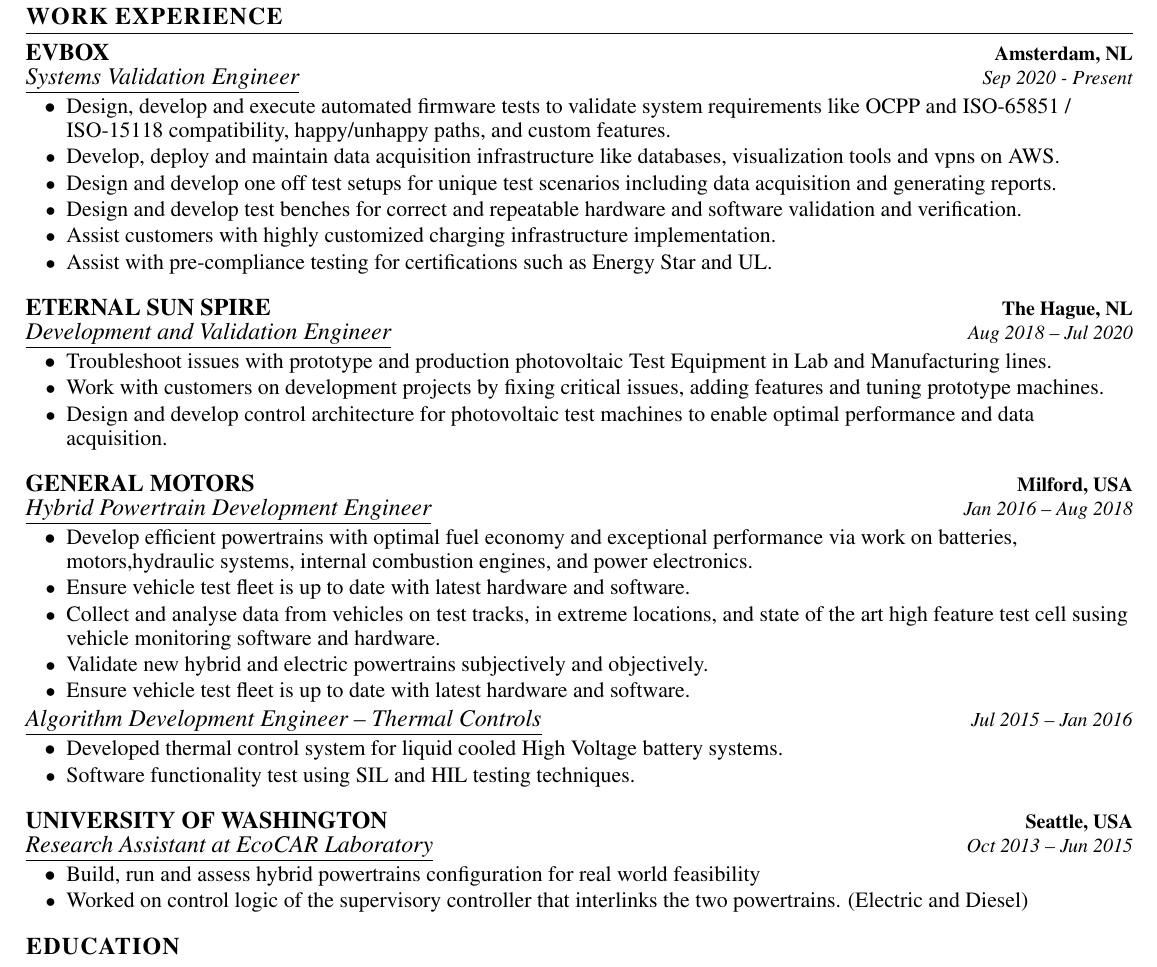
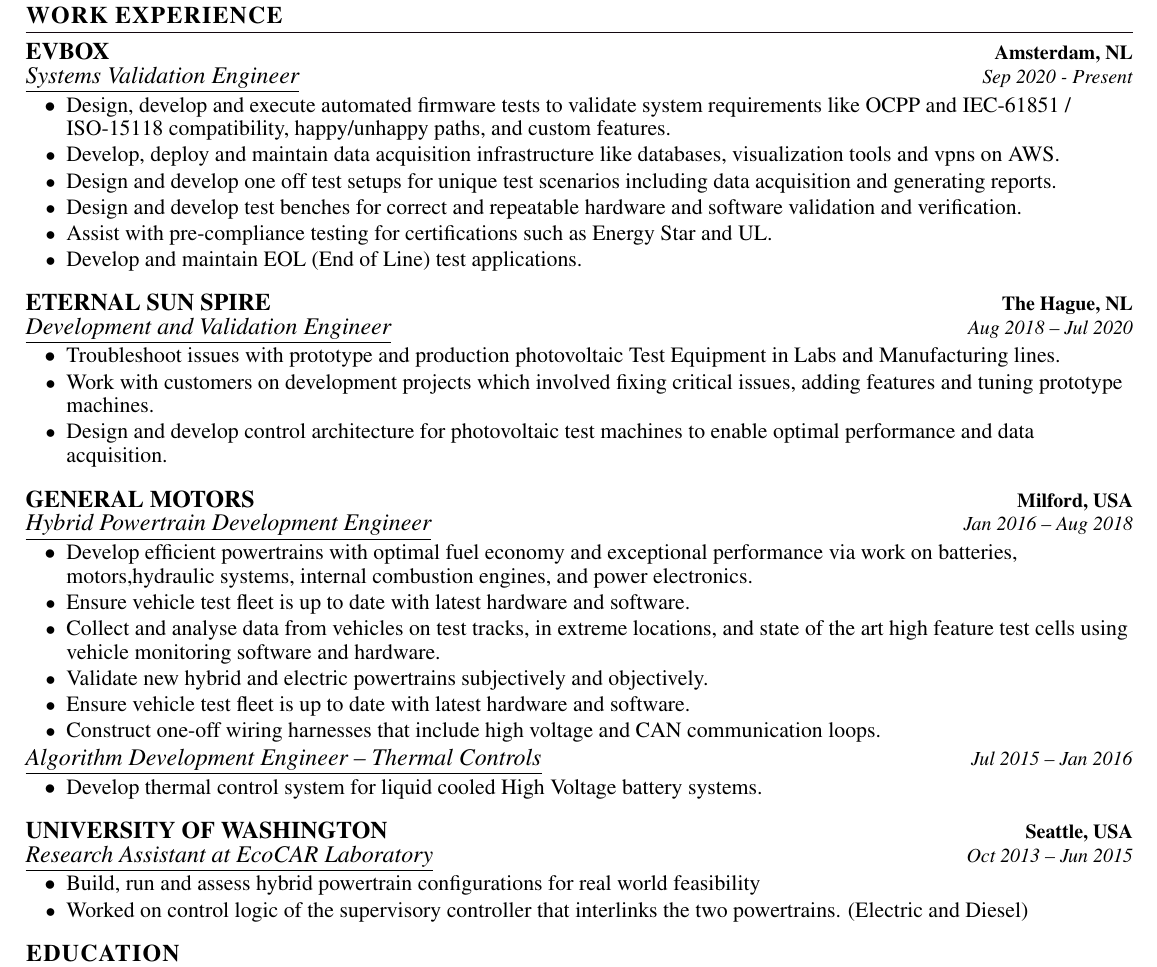
Before and after one commit to omegachyll/resume, a LaTeX CV (Resume_Gowda.tex): part of the page, cut so that both start at the same text. The pictures show the PDF file Resume_Gowda.pdf that the author committed with the source.

Commit message:
changed stuff

```diff
--- a/Resume_Gowda.tex
+++ b/Resume_Gowda.tex
@@ -167,9 +167,9 @@
         \resumeItem{\normalsize{Develop, deploy and maintain data acquisition infrastructure like databases, visualization tools and vpns on AWS.}}
         \resumeItem{\normalsize{Design and develop one off test setups for unique test scenarios including data acquisition and generating reports.}}
         \resumeItem{\normalsize{Design and develop test benches for correct and repeatable hardware and software validation and verification.}}
-        \resumeItem{\normalsize{Assist customers with highly customized charging infrastructure implementation.}}
+        %\resumeItem{\normalsize{Assist customers with highly customized charging infrastructure implementation.}}
         \resumeItem{\normalsize{Assist with pre-compliance testing for certifications such as Energy Star and UL.}}
-        %\resumeItem{\normalsize{Develop and maintain EOL (End of Line) test applications.}}
+        \resumeItem{\normalsize{Develop and maintain EOL (End of Line) test applications.}}
       \resumeItemListEnd
     \resumeSubSubHeadingListEnd
 
@@ -180,8 +180,8 @@
         {\underline{Development and Validation Engineer}}{Aug 2018 – Jul 2020}
       \resumeItemListStart
         \resumeItem{\normalsize{Troubleshoot issues with prototype and production photovoltaic Test Equipment in
-        Lab and Manufacturing lines.}}
-        \resumeItem{\normalsize{Work with customers on development projects by fixing critical issues, adding features
+        Labs and Manufacturing lines.}}
+        \resumeItem{\normalsize{Work with customers on development projects which involved fixing critical issues, adding features
         and tuning prototype machines.}}
         \resumeItem{\normalsize{Design and develop control architecture for photovoltaic test machines to enable optimal
         performance and data acquisition.}}
@@ -198,17 +198,17 @@
               via work on batteries, motors,hydraulic systems, internal combustion engines, and power electronics.}}
         \resumeItem{\normalsize{Ensure vehicle test fleet is up to date with latest hardware and software.}}
         \resumeItem{\normalsize{Collect and analyse data from vehicles on test tracks, in extreme locations,
-              and state of the art high feature test cell susing vehicle monitoring software and hardware.}}
+              and state of the art high feature test cells using vehicle monitoring software and hardware.}}
         \resumeItem{\normalsize{Validate new hybrid and electric powertrains subjectively and objectively.}}
         \resumeItem{\normalsize{Ensure vehicle test fleet is up to date with latest hardware and software.}}
-        %\resumeItem{\normalsize{Construct one-off wiring harnesses that include high voltage and CAN communication loops.}}
+        \resumeItem{\normalsize{Construct one-off wiring harnesses that include high voltage and CAN communication loops.}}
       \resumeItemListEnd
 
       \resumeSubSubheading
         {\underline{Algorithm Development Engineer – Thermal Controls}}{Jul 2015 -- Jan 2016}
       \resumeItemListStart
-        \resumeItem{\normalsize{ Developed thermal control system for liquid cooled High Voltage battery systems.}}
-        \resumeItem{\normalsize{Software functionality test using SIL and HIL testing techniques.}}
+        \resumeItem{\normalsize{ Develop thermal control system for liquid cooled High Voltage battery systems.}}
+        %\resumeItem{\normalsize{Software functionality test using SIL and HIL testing techniques.}}
       \resumeItemListEnd
     \resumeSubSubHeadingListEnd
 
@@ -218,7 +218,7 @@
       \resumeSubSubheading
         {\underline{Research Assistant at EcoCAR Laboratory}}{Oct 2013 -- Jun 2015}
       \resumeItemListStart
-        \resumeItem{\normalsize{Build, run and assess hybrid powertrains configuration for real world feasibility}}
+        \resumeItem{\normalsize{Build, run and assess hybrid powertrain configurations for real world feasibility}}
         \resumeItem{\normalsize{Worked on control logic of the supervisory controller that interlinks the two powertrains. (Electric and Diesel)}}
       \resumeItemListEnd
     \resumeSubSubHeadingListEnd
```
Also changed, not shown: Resume_Gowda.pdf, Resume_Gowda.tex (4 more changed lines).
